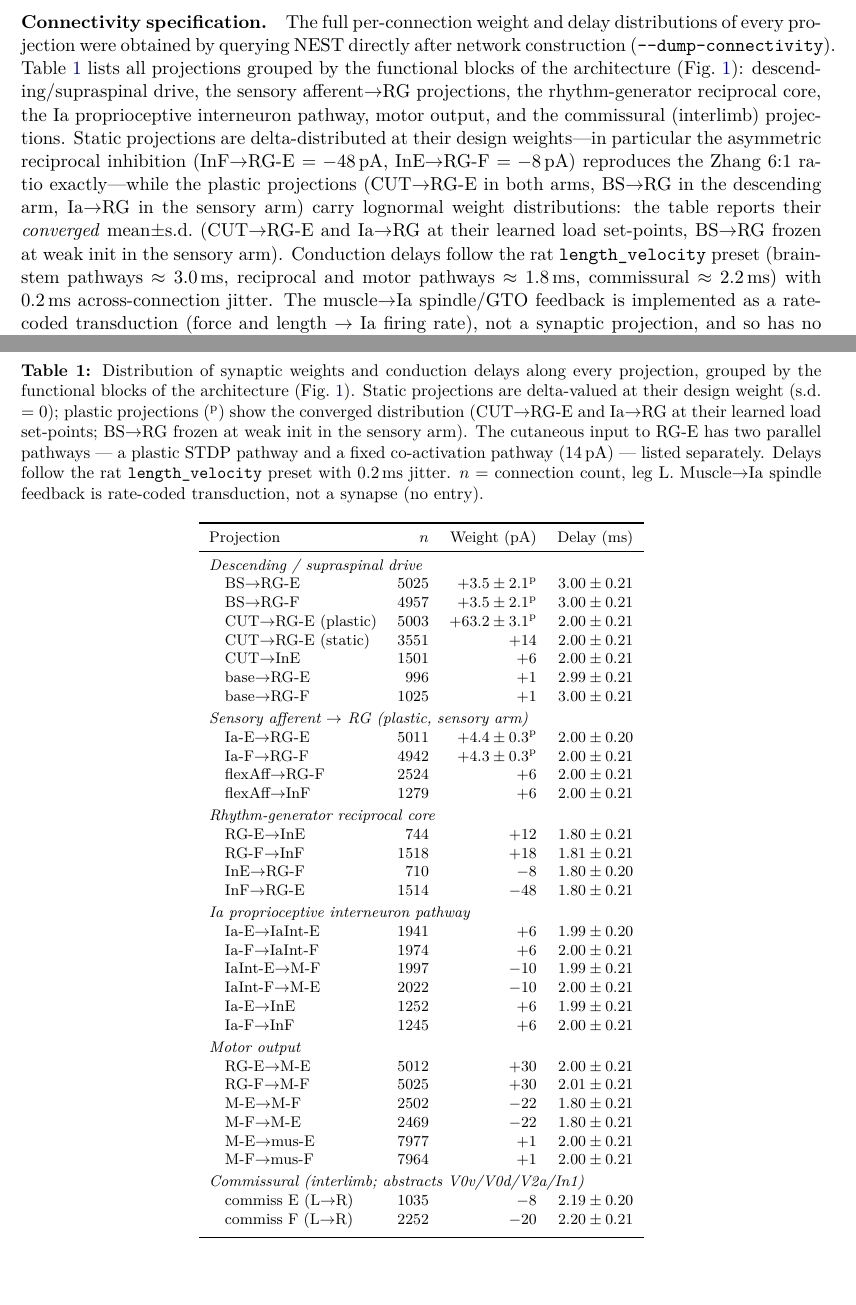
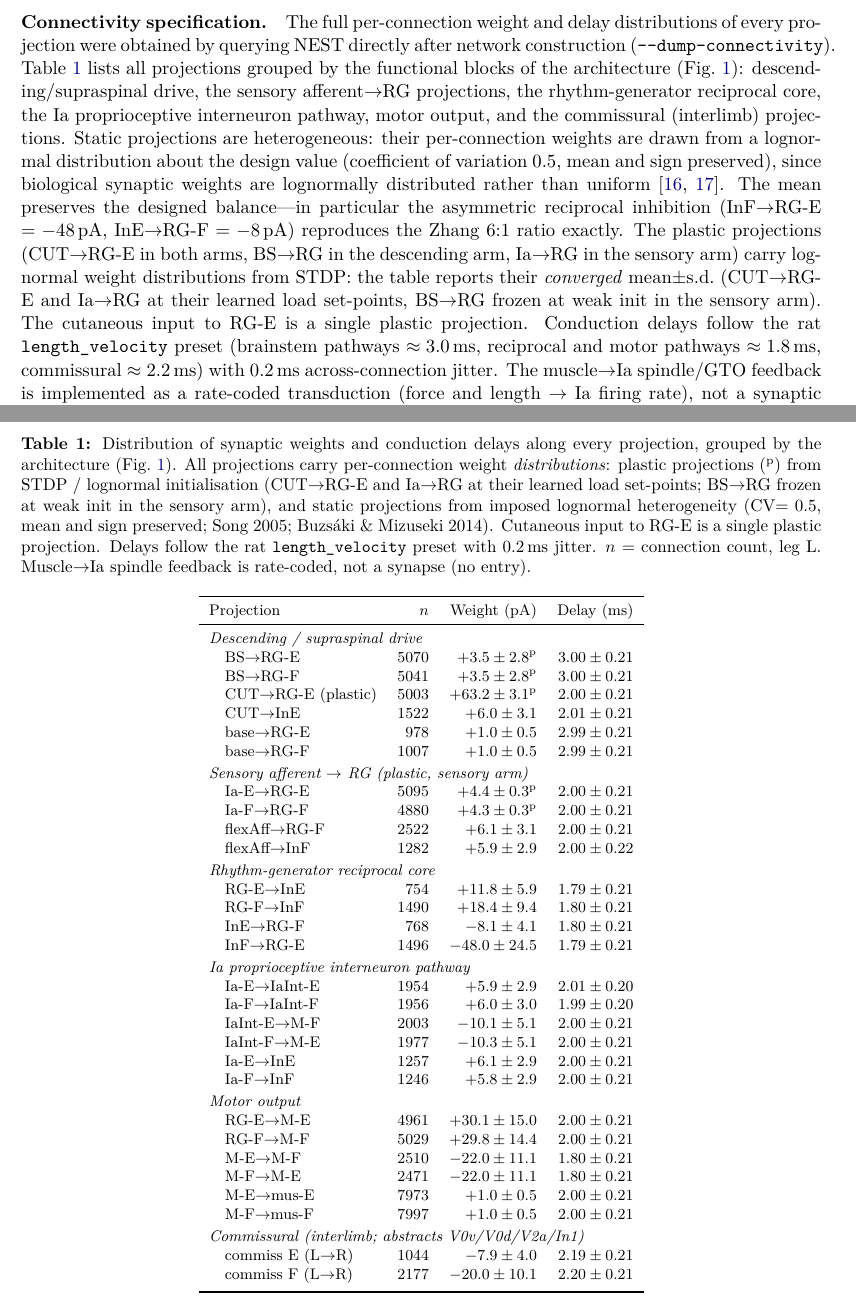
Before and after one commit to max-talanov/tinyCPG, a LaTeX paper (paper/main.tex, which reads paper/connectivity_table.tex, paper/sections/methods.tex): two parts of pages 4 and 19 of 26, joined at a grey line, cut so that both start at the same text. Compiled offline with pdfLaTeX.

Commit message:
Adopt bio-plausible defaults: lognormal static weights (CV 0.5) + drop static CUT
Per review decision (both confirmed):
- --static-weight-cv default 0.5: all static synapses now carry lognormal
  per-connection weight heterogeneity (mean/sign preserved), since biological
  weights are lognormal (Song 2005; Buzsaki & Mizuseki 2014). Static
  projections now have weight DISTRIBUTIONS, not just delay distributions.
- --cut-static-w default 0: the fixed CUT->RG-E co-activation bootstrap is
  dropped, leaving a single plastic cutaneous projection.

Both validated to preserve/improve counter-phase in both arms. Regenerated
connectivity dump (static rows now mean+/-std; CUT single pathway), figure
(panel a = learned projections; panel b = mean +/- per-connection s.d.),
and Table tab:delays. Methods prose/caption updated + song2005/buzsaki2014
refs added. ARCHITECTURE_ANALYSIS Q1/Q2 marked resolved; CLAUDE.md flags;
as-implemented diagram drops the static CUT edge.

NOTE: changes the canonical numbers -> production must be re-run (MN5_RUN.md
updated). Run scripts unchanged (pick up new defaults); attrs record config.

Co-Authored-By: Claude Opus 4.8 <noreply@anthropic.com>

```diff
--- a/paper/connectivity_table.tex
+++ b/paper/connectivity_table.tex
@@ -2,60 +2,59 @@
   \centering
   \footnotesize
   \caption{Distribution of synaptic weights and conduction delays along every
-  projection, grouped by the functional blocks of the architecture
-  (Fig.~\ref{fig:schematic}). Static projections are delta-valued at their design
-  weight (s.d.\ $=0$); plastic projections (\textsuperscript{p}) show the converged
-  distribution (CUT$\to$RG-E and Ia$\to$RG at their learned load set-points; BS$\to$RG
-  frozen at weak init in the sensory arm). The cutaneous input to RG-E has two
-  parallel pathways --- a plastic STDP pathway and a fixed co-activation pathway
-  ($14$\,pA) --- listed separately. Delays follow the rat \texttt{length\_velocity}
-  preset with $0.2$\,ms jitter. $n$ = connection count, leg L. Muscle$\to$Ia spindle
-  feedback is rate-coded transduction, not a synapse (no entry).}
+  projection, grouped by the architecture (Fig.~\ref{fig:schematic}). All
+  projections carry per-connection weight \emph{distributions}: plastic
+  projections (\textsuperscript{p}) from STDP / lognormal initialisation (CUT$\to$RG-E
+  and Ia$\to$RG at their learned load set-points; BS$\to$RG frozen at weak init in the
+  sensory arm), and static projections from imposed lognormal heterogeneity
+  (CV$=0.5$, mean and sign preserved; Song 2005; Buzs\'aki \& Mizuseki 2014).
+  Cutaneous input to RG-E is a single plastic projection. Delays follow the rat
+  \texttt{length\_velocity} preset with $0.2$\,ms jitter. $n$ = connection count,
+  leg L. Muscle$\to$Ia spindle feedback is rate-coded, not a synapse (no entry).}
   \label{tab:delays}
   \begin{tabular}{l r r r}
     \toprule
     Projection & $n$ & Weight (pA) & Delay (ms) \\
     \midrule
     \multicolumn{4}{l}{\textit{Descending / supraspinal drive}}\\
-    \quad BS$\to$RG-E & 5025 & $+3.5\pm2.1$\textsuperscript{p} & $3.00\pm0.21$ \\
-    \quad BS$\to$RG-F & 4957 & $+3.5\pm2.1$\textsuperscript{p} & $3.00\pm0.21$ \\
+    \quad BS$\to$RG-E & 5070 & $+3.5\pm2.8$\textsuperscript{p} & $3.00\pm0.21$ \\
+    \quad BS$\to$RG-F & 5041 & $+3.5\pm2.8$\textsuperscript{p} & $3.00\pm0.21$ \\
     \quad CUT$\to$RG-E (plastic) & 5003 & $+63.2\pm3.1$\textsuperscript{p} & $2.00\pm0.21$ \\
-    \quad CUT$\to$RG-E (static) & 3551 & $+14$ & $2.00\pm0.21$ \\
-    \quad CUT$\to$InE & 1501 & $+6$ & $2.00\pm0.21$ \\
-    \quad base$\to$RG-E & 996 & $+1$ & $2.99\pm0.21$ \\
-    \quad base$\to$RG-F & 1025 & $+1$ & $3.00\pm0.21$ \\
+    \quad CUT$\to$InE & 1522 & $+6.0\pm3.1$ & $2.01\pm0.21$ \\
+    \quad base$\to$RG-E & 978 & $+1.0\pm0.5$ & $2.99\pm0.21$ \\
+    \quad base$\to$RG-F & 1007 & $+1.0\pm0.5$ & $2.99\pm0.21$ \\
     \addlinespace[2pt]
     \multicolumn{4}{l}{\textit{Sensory afferent $\to$ RG (plastic, sensory arm)}}\\
-    \quad Ia-E$\to$RG-E & 5011 & $+4.4\pm0.3$\textsuperscript{p} & $2.00\pm0.20$ \\
-    \quad Ia-F$\to$RG-F & 4942 & $+4.3\pm0.3$\textsuperscript{p} & $2.00\pm0.21$ \\
-    \quad flexAff$\to$RG-F & 2524 & $+6$ & $2.00\pm0.21$ \\
-    \quad flexAff$\to$InF & 1279 & $+6$ & $2.00\pm0.21$ \\
+    \quad Ia-E$\to$RG-E & 5095 & $+4.4\pm0.3$\textsuperscript{p} & $2.00\pm0.21$ \\
+    \quad Ia-F$\to$RG-F & 4880 & $+4.3\pm0.3$\textsuperscript{p} & $2.00\pm0.21$ \\
+    \quad flexAff$\to$RG-F & 2522 & $+6.1\pm3.1$ & $2.00\pm0.21$ \\
+    \quad flexAff$\to$InF & 1282 & $+5.9\pm2.9$ & $2.00\pm0.22$ \\
     \addlinespace[2pt]
     \multicolumn{4}{l}{\textit{Rhythm-generator reciprocal core}}\\
-    \quad RG-E$\to$InE & 744 & $+12$ & $1.80\pm0.21$ \\
-    \quad RG-F$\to$InF & 1518 & $+18$ & $1.81\pm0.21$ \\
-    \quad InE$\to$RG-F & 710 & $-8$ & $1.80\pm0.20$ \\
-    \quad InF$\to$RG-E & 1514 & $-48$ & $1.80\pm0.21$ \\
+    \quad RG-E$\to$InE & 754 & $+11.8\pm5.9$ & $1.79\pm0.21$ \\
+    \quad RG-F$\to$InF & 1490 & $+18.4\pm9.4$ & $1.80\pm0.21$ \\
+    \quad InE$\to$RG-F & 768 & $-8.1\pm4.1$ & $1.80\pm0.21$ \\
+    \quad InF$\to$RG-E & 1496 & $-48.0\pm24.5$ & $1.79\pm0.21$ \\
     \addlinespace[2pt]
     \multicolumn{4}{l}{\textit{Ia proprioceptive interneuron pathway}}\\
-    \quad Ia-E$\to$IaInt-E & 1941 & $+6$ & $1.99\pm0.20$ \\
-    \quad Ia-F$\to$IaInt-F & 1974 & $+6$ & $2.00\pm0.21$ \\
-    \quad IaInt-E$\to$M-F & 1997 & $-10$ & $1.99\pm0.21$ \\
-    \quad IaInt-F$\to$M-E & 2022 & $-10$ & $2.00\pm0.21$ \\
-    \quad Ia-E$\to$InE & 1252 & $+6$ & $1.99\pm0.21$ \\
-    \quad Ia-F$\to$InF & 1245 & $+6$ & $2.00\pm0.21$ \\
+    \quad Ia-E$\to$IaInt-E & 1954 & $+5.9\pm2.9$ & $2.01\pm0.20$ \\
+    \quad Ia-F$\to$IaInt-F & 1956 & $+6.0\pm3.0$ & $1.99\pm0.20$ \\
+    \quad IaInt-E$\to$M-F & 2003 & $-10.1\pm5.1$ & $2.00\pm0.21$ \\
+    \quad IaInt-F$\to$M-E & 1977 & $-10.3\pm5.1$ & $2.00\pm0.21$ \\
+    \quad Ia-E$\to$InE & 1257 & $+6.1\pm2.9$ & $2.00\pm0.21$ \\
+    \quad Ia-F$\to$InF & 1246 & $+5.8\pm2.9$ & $2.00\pm0.21$ \\
     \addlinespace[2pt]
     \multicolumn{4}{l}{\textit{Motor output}}\\
-    \quad RG-E$\to$M-E & 5012 & $+30$ & $2.00\pm0.21$ \\
-    \quad RG-F$\to$M-F & 5025 & $+30$ & $2.01\pm0.21$ \\
-    \quad M-E$\to$M-F & 2502 & $-22$ & $1.80\pm0.21$ \\
-    \quad M-F$\to$M-E & 2469 & $-22$ & $1.80\pm0.21$ \\
-    \quad M-E$\to$mus-E & 7977 & $+1$ & $2.00\pm0.21$ \\
-    \quad M-F$\to$mus-F & 7964 & $+1$ & $2.00\pm0.21$ \\
+    \quad RG-E$\to$M-E & 4961 & $+30.1\pm15.0$ & $2.00\pm0.21$ \\
+    \quad RG-F$\to$M-F & 5029 & $+29.8\pm14.4$ & $2.00\pm0.21$ \\
+    \quad M-E$\to$M-F & 2510 & $-22.0\pm11.1$ & $1.80\pm0.21$ \\
+    \quad M-F$\to$M-E & 2471 & $-22.0\pm11.1$ & $1.80\pm0.21$ \\
+    \quad M-E$\to$mus-E & 7973 & $+1.0\pm0.5$ & $2.00\pm0.21$ \\
+    \quad M-F$\to$mus-F & 7997 & $+1.0\pm0.5$ & $2.00\pm0.21$ \\
     \addlinespace[2pt]
     \multicolumn{4}{l}{\textit{Commissural (interlimb; abstracts V0v/V0d/V2a/In1)}}\\
-    \quad commiss E (L$\to$R) & 1035 & $-8$ & $2.19\pm0.20$ \\
-    \quad commiss F (L$\to$R) & 2252 & $-20$ & $2.20\pm0.21$ \\
+    \quad commiss E (L$\to$R) & 1044 & $-7.9\pm4.0$ & $2.19\pm0.21$ \\
+    \quad commiss F (L$\to$R) & 2177 & $-20.0\pm10.1$ & $2.20\pm0.21$ \\
     \addlinespace[2pt]
     \bottomrule
   \end{tabular}
--- a/paper/sections/methods.tex
+++ b/paper/sections/methods.tex
@@ -89,14 +89,18 @@ architecture (Fig.~\ref{fig:schematic}): descending/supraspinal drive,
 the sensory afferent$\to$RG projections, the rhythm-generator reciprocal
 core, the Ia proprioceptive interneuron pathway, motor output, and the
 commissural (interlimb) projections. Static projections are
-delta-distributed at their design weights---in particular the
-asymmetric reciprocal inhibition (InF$\to$RG-E $=-48$\,pA,
-InE$\to$RG-F $=-8$\,pA) reproduces the Zhang~6:1 ratio exactly---while
-the plastic projections (CUT$\to$RG-E in both arms, BS$\to$RG in the
-descending arm, Ia$\to$RG in the sensory arm) carry lognormal weight
-distributions: the table reports their \emph{converged} mean$\pm$s.d.\
-(CUT$\to$RG-E and Ia$\to$RG at their learned load set-points, BS$\to$RG
-frozen at weak init in the sensory arm). Conduction delays follow the rat
+heterogeneous: their per-connection weights are drawn from a lognormal
+distribution about the design value (coefficient of variation $0.5$, mean
+and sign preserved), since biological synaptic weights are lognormally
+distributed rather than uniform~\cite{song2005,buzsaki2014}. The mean
+preserves the designed balance---in particular the asymmetric reciprocal
+inhibition (InF$\to$RG-E $=-48$\,pA, InE$\to$RG-F $=-8$\,pA) reproduces the
+Zhang~6:1 ratio exactly. The plastic projections (CUT$\to$RG-E in both
+arms, BS$\to$RG in the descending arm, Ia$\to$RG in the sensory arm) carry
+lognormal weight distributions from STDP: the table reports their
+\emph{converged} mean$\pm$s.d.\ (CUT$\to$RG-E and Ia$\to$RG at their
+learned load set-points, BS$\to$RG frozen at weak init in the sensory
+arm). The cutaneous input to RG-E is a single plastic projection. Conduction delays follow the rat
 \texttt{length\_velocity} preset (brainstem pathways $\approx 3.0$\,ms,
 reciprocal and motor pathways $\approx 1.8$\,ms, commissural
 $\approx 2.2$\,ms) with $0.2$\,ms across-connection jitter. The
```
Also changed, not shown: ARCHITECTURE_ANALYSIS.md (+17 -9 lines), CLAUDE.md (+2 -0 lines), MN5_RUN.md (+8 -0 lines), paper/refs.bib (+16 -0 lines), plots/paper/fig_connectivity_table.csv (+27 -28 lines), plots/paper/fig_architecture_implemented.png, plots/paper/fig_connectivity.png, paper/sections/methods.tex (16 more changed lines), 4 other files.
